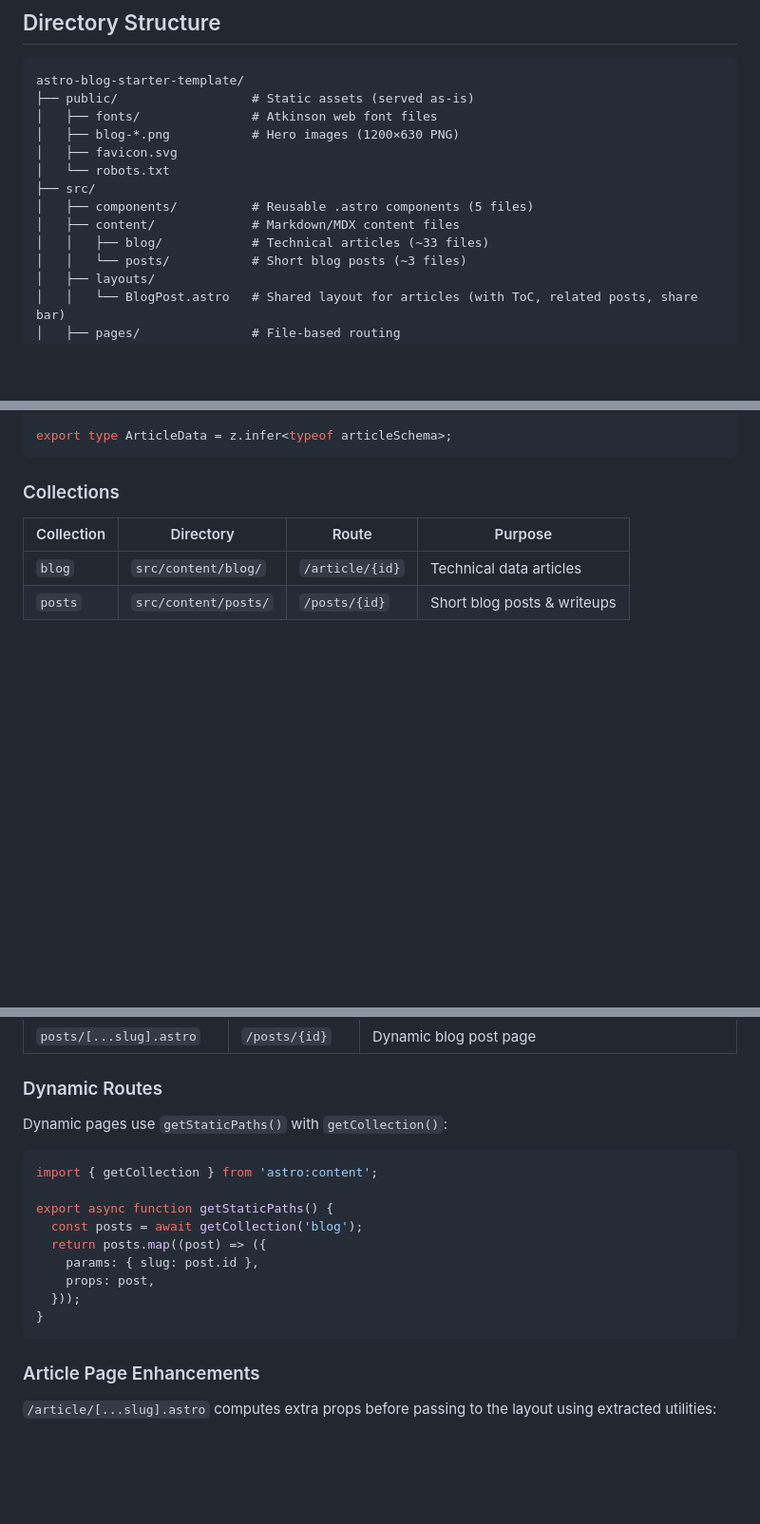
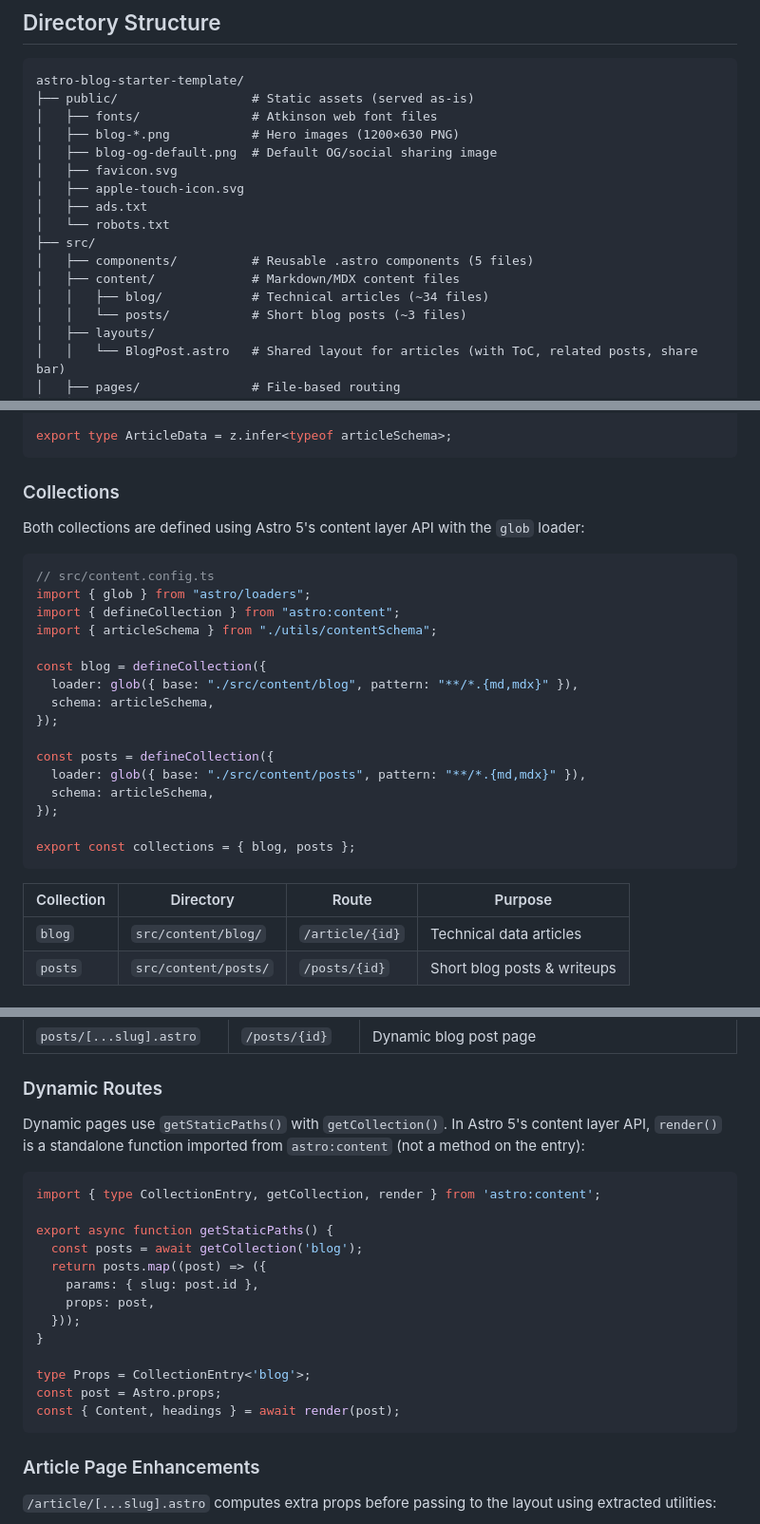
Before and after one commit to mryagerr/astro-blog-starter-template, a Markdown page: CLAUDE.md, 3 parts joined by grey strips. Shown at 95% size. GitHub-like rendering; blank space fills up the shorter version.

Commit message:
Update CLAUDE.md to reflect current codebase state
- Add blog-og-default.png, apple-touch-icon.svg, ads.txt to public assets
- Update blog article count from ~33 to ~34
- Add content.config.ts glob loader example (Astro 5 content layer API)
- Update Dynamic Routes section with render() standalone function pattern
- Update sitemap config to include customPages for ads.txt

https://claude.ai/code/session_01Ngiiw7URz8cb8aGX1WUTTw

````diff
--- a/CLAUDE.md
+++ b/CLAUDE.md
@@ -55,12 +55,15 @@ astro-blog-starter-template/
 ├── public/                  # Static assets (served as-is)
 │   ├── fonts/               # Atkinson web font files
 │   ├── blog-*.png           # Hero images (1200×630 PNG)
+│   ├── blog-og-default.png  # Default OG/social sharing image
 │   ├── favicon.svg
+│   ├── apple-touch-icon.svg
+│   ├── ads.txt
 │   └── robots.txt
 ├── src/
 │   ├── components/          # Reusable .astro components (5 files)
 │   ├── content/             # Markdown/MDX content files
-│   │   ├── blog/            # Technical articles (~33 files)
+│   │   ├── blog/            # Technical articles (~34 files)
 │   │   └── posts/           # Short blog posts (~3 files)
 │   ├── layouts/
 │   │   └── BlogPost.astro   # Shared layout for articles (with ToC, related posts, share bar)
@@ -152,6 +155,27 @@ export type ArticleData = z.infer<typeof articleSchema>;
 ```
 
 ### Collections
+
+Both collections are defined using Astro 5's content layer API with the `glob` loader:
+
+```typescript
+// src/content.config.ts
+import { glob } from "astro/loaders";
+import { defineCollection } from "astro:content";
+import { articleSchema } from "./utils/contentSchema";
+
+const blog = defineCollection({
+  loader: glob({ base: "./src/content/blog", pattern: "**/*.{md,mdx}" }),
+  schema: articleSchema,
+});
+
+const posts = defineCollection({
+  loader: glob({ base: "./src/content/posts", pattern: "**/*.{md,mdx}" }),
+  schema: articleSchema,
+});
+
+export const collections = { blog, posts };
+```
 
 | Collection | Directory | Route | Purpose |
 |---|---|---|---|
@@ -264,10 +288,10 @@ Astro uses file-based routing from `src/pages/`.
 
 ### Dynamic Routes
 
-Dynamic pages use `getStaticPaths()` with `getCollection()`:
+Dynamic pages use `getStaticPaths()` with `getCollection()`. In Astro 5's content layer API, `render()` is a standalone function imported from `astro:content` (not a method on the entry):
 
 ```typescript
-import { getCollection } from 'astro:content';
+import { type CollectionEntry, getCollection, render } from 'astro:content';
 
 export async function getStaticPaths() {
   const posts = await getCollection('blog');
@@ -276,6 +300,10 @@ export async function getStaticPaths() {
     props: post,
   }));
 }
+
+type Props = CollectionEntry<'blog'>;
+const post = Astro.props;
+const { Content, headings } = await render(post);
 ```
 
 ### Article Page Enhancements
````
Also changed, not shown: other parts of CLAUDE.md (+4 -1 lines).
